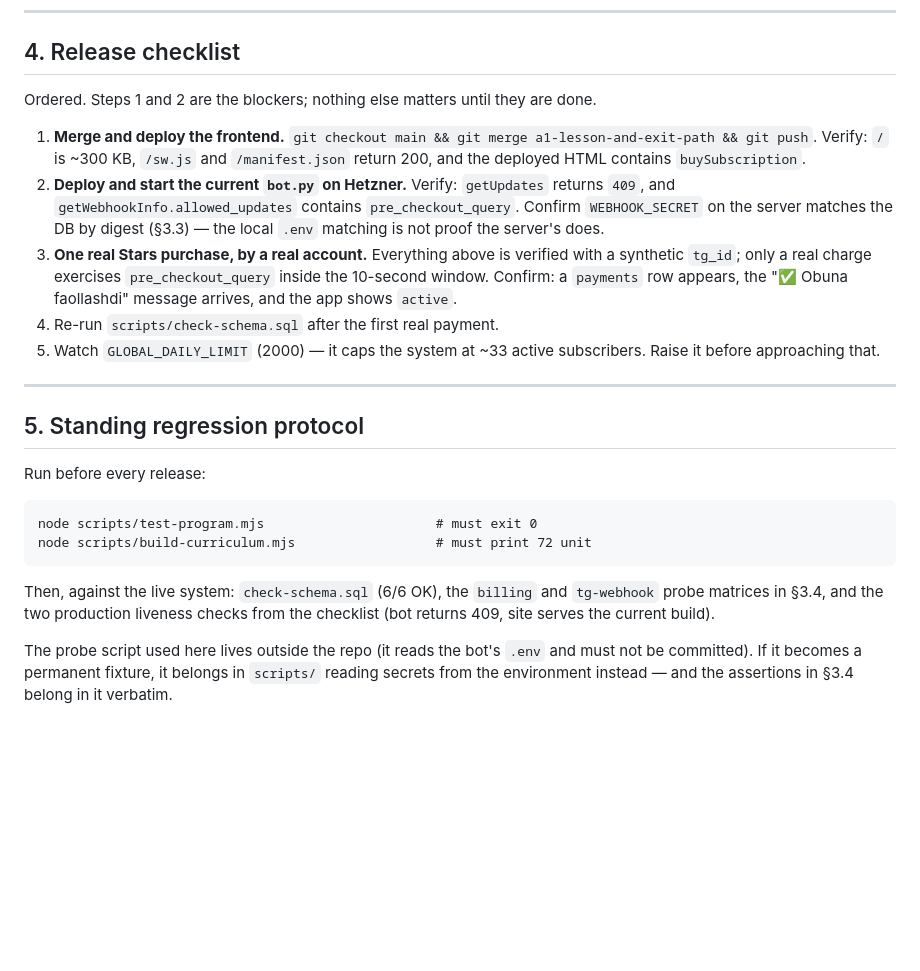
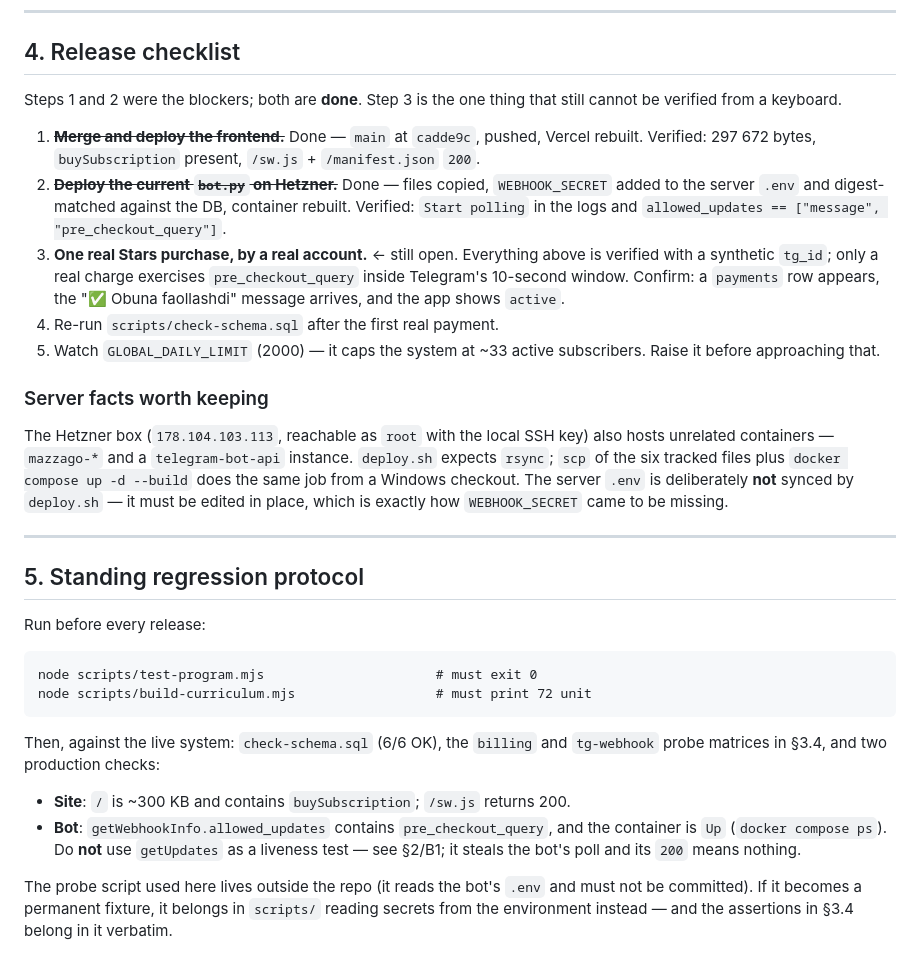
Before and after one commit to pfn0777/English-repititor, a Markdown page: docs/specs/release-readiness-2026-08.md, the part around one of its changes. Rendered like a GitHub page; blank space fills up the shorter version.

````diff
--- a/docs/specs/release-readiness-2026-08.md
+++ b/docs/specs/release-readiness-2026-08.md
@@ -178,24 +193,33 @@ Edge Function logs across the whole run: no 5xx. One `502` on an `OPTIONS` to
 
 ## 4. Release checklist
 
-Ordered. Steps 1 and 2 are the blockers; nothing else matters until they are done.
+Steps 1 and 2 were the blockers; both are **done**. Step 3 is the one thing that
+still cannot be verified from a keyboard.
 
-1. **Merge and deploy the frontend.**
-   `git checkout main && git merge a1-lesson-and-exit-path && git push`.
-   Verify: `/` is ~300 KB, `/sw.js` and `/manifest.json` return 200, and the
-   deployed HTML contains `buySubscription`.
-2. **Deploy and start the current `bot.py` on Hetzner.**
-   Verify: `getUpdates` returns `409`, and `getWebhookInfo.allowed_updates`
-   contains `pre_checkout_query`. Confirm `WEBHOOK_SECRET` on the server matches
-   the DB by digest (§3.3) — the local `.env` matching is not proof the server's
-   does.
-3. **One real Stars purchase, by a real account.** Everything above is verified
-   with a synthetic `tg_id`; only a real charge exercises `pre_checkout_query`
-   inside the 10-second window. Confirm: a `payments` row appears, the
-   "✅ Obuna faollashdi" message arrives, and the app shows `active`.
+1. ~~**Merge and deploy the frontend.**~~ Done — `main` at `cadde9c`, pushed,
+   Vercel rebuilt. Verified: 297 672 bytes, `buySubscription` present,
+   `/sw.js` + `/manifest.json` `200`.
+2. ~~**Deploy the current `bot.py` on Hetzner.**~~ Done — files copied,
+   `WEBHOOK_SECRET` added to the server `.env` and digest-matched against the DB,
+   container rebuilt. Verified: `Start polling` in the logs and
+   `allowed_updates == ["message", "pre_checkout_query"]`.
+3. **One real Stars purchase, by a real account.** ← still open. Everything
+   above is verified with a synthetic `tg_id`; only a real charge exercises
+   `pre_checkout_query` inside Telegram's 10-second window. Confirm: a `payments`
+   row appears, the "✅ Obuna faollashdi" message arrives, and the app shows
+   `active`.
 4. Re-run `scripts/check-schema.sql` after the first real payment.
 5. Watch `GLOBAL_DAILY_LIMIT` (2000) — it caps the system at ~33 active
    subscribers. Raise it before approaching that.
+
+### Server facts worth keeping
+
+The Hetzner box (`178.104.103.113`, reachable as `root` with the local SSH key)
+also hosts unrelated containers — `mazzago-*` and a `telegram-bot-api` instance.
+`deploy.sh` expects `rsync`; `scp` of the six tracked files plus
+`docker compose up -d --build` does the same job from a Windows checkout.
+The server `.env` is deliberately **not** synced by `deploy.sh` — it must be
+edited in place, which is exactly how `WEBHOOK_SECRET` came to be missing.
 
 ---
 
@@ -209,8 +233,13 @@ node scripts/build-curriculum.mjs                  # must print 72 unit
 ```
 
 Then, against the live system: `check-schema.sql` (6/6 OK), the `billing` and
-`tg-webhook` probe matrices in §3.4, and the two production liveness checks from
-the checklist (bot returns 409, site serves the current build).
+`tg-webhook` probe matrices in §3.4, and two production checks:
+
+- **Site**: `/` is ~300 KB and contains `buySubscription`; `/sw.js` returns 200.
+- **Bot**: `getWebhookInfo.allowed_updates` contains `pre_checkout_query`, and
+  the container is `Up` (`docker compose ps`). Do **not** use `getUpdates` as a
+  liveness test — see §2/B1; it steals the bot's poll and its `200` means
+  nothing.
 
 The probe script used here lives outside the repo (it reads the bot's `.env` and
 must not be committed). If it becomes a permanent fixture, it belongs in
````
Also changed, not shown: other parts of docs/specs/release-readiness-2026-08.md (+45 -30 lines).
